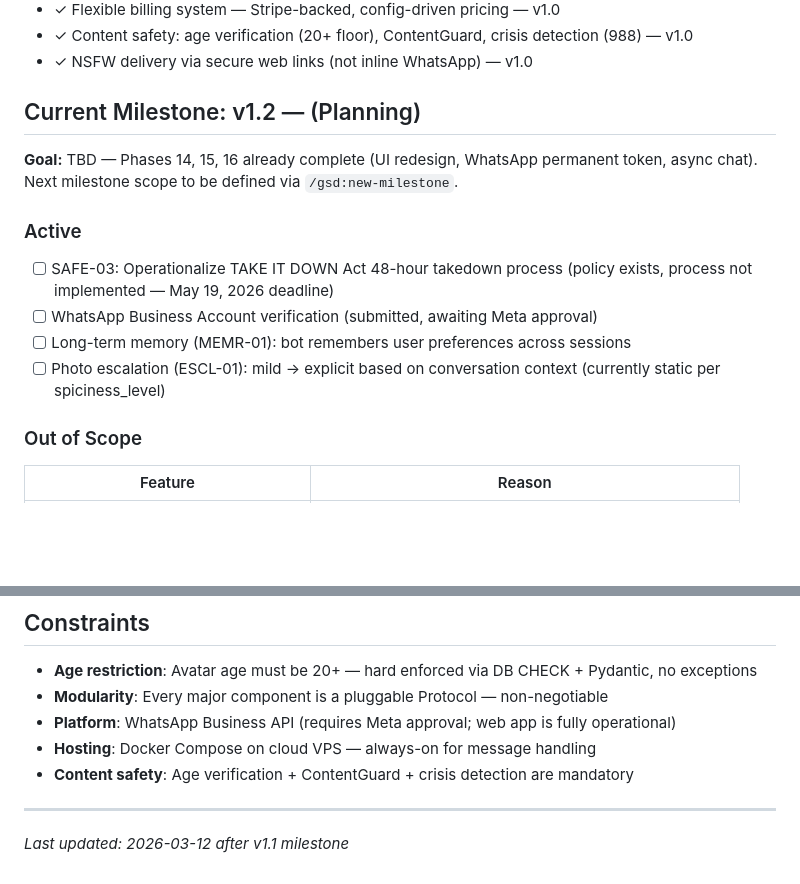
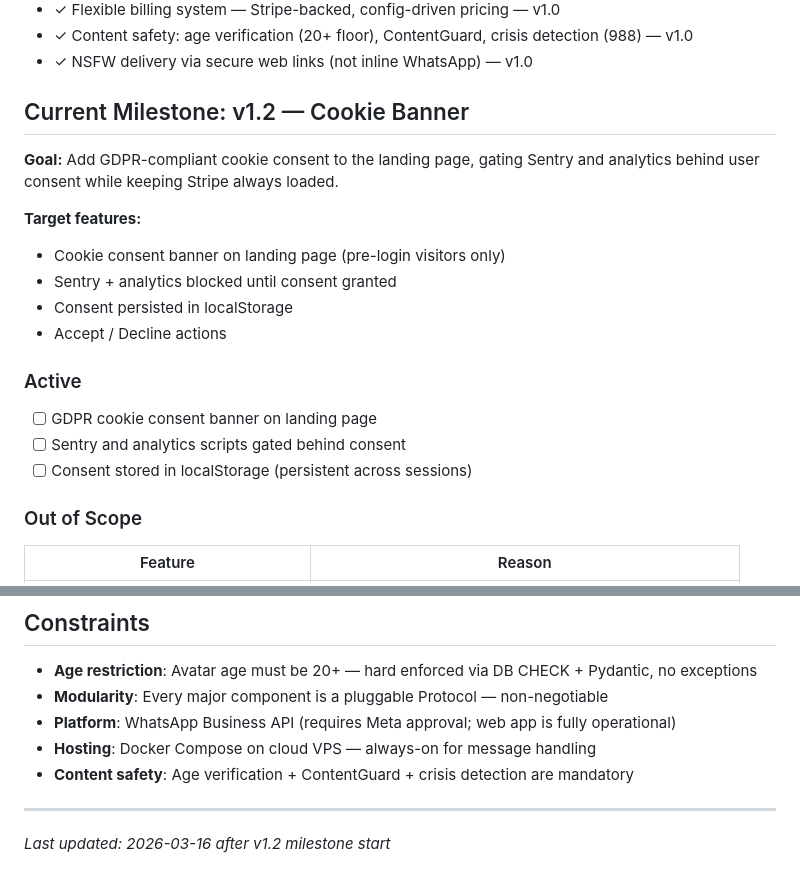
Before and after one commit to RaphGonz/ava2, a Markdown page: .planning/PROJECT.md, 2 parts joined by grey strips. Rendered like a GitHub page; blank space fills up the shorter version.

```diff
--- a/.planning/PROJECT.md
+++ b/.planning/PROJECT.md
@@ -42,16 +42,21 @@ A single AI companion that seamlessly switches between getting things done (secr
 - ✓ Content safety: age verification (20+ floor), ContentGuard, crisis detection (988) — v1.0
 - ✓ NSFW delivery via secure web links (not inline WhatsApp) — v1.0
 
-## Current Milestone: v1.2 — (Planning)
+## Current Milestone: v1.2 — Cookie Banner
 
-**Goal:** TBD — Phases 14, 15, 16 already complete (UI redesign, WhatsApp permanent token, async chat). Next milestone scope to be defined via `/gsd:new-milestone`.
+**Goal:** Add GDPR-compliant cookie consent to the landing page, gating Sentry and analytics behind user consent while keeping Stripe always loaded.
+
+**Target features:**
+- Cookie consent banner on landing page (pre-login visitors only)
+- Sentry + analytics blocked until consent granted
+- Consent persisted in localStorage
+- Accept / Decline actions
 
 ### Active
 
-- [ ] SAFE-03: Operationalize TAKE IT DOWN Act 48-hour takedown process (policy exists, process not implemented — May 19, 2026 deadline)
-- [ ] WhatsApp Business Account verification (submitted, awaiting Meta approval)
-- [ ] Long-term memory (MEMR-01): bot remembers user preferences across sessions
-- [ ] Photo escalation (ESCL-01): mild → explicit based on conversation context (currently static per spiciness_level)
+- [ ] GDPR cookie consent banner on landing page
+- [ ] Sentry and analytics scripts gated behind consent
+- [ ] Consent stored in localStorage (persistent across sessions)
 
 ### Out of Scope
 
@@ -121,4 +126,4 @@ Stack: FastAPI, Python 3.12, Supabase (PostgreSQL + RLS), BullMQ (Redis), Sentry
 - **Content safety**: Age verification + ContentGuard + crisis detection are mandatory
 
 ---
-*Last updated: 2026-03-12 after v1.1 milestone*
+*Last updated: 2026-03-16 after v1.2 milestone start*
```
Also changed, not shown: .planning/STATE.md (+13 -12 lines).
